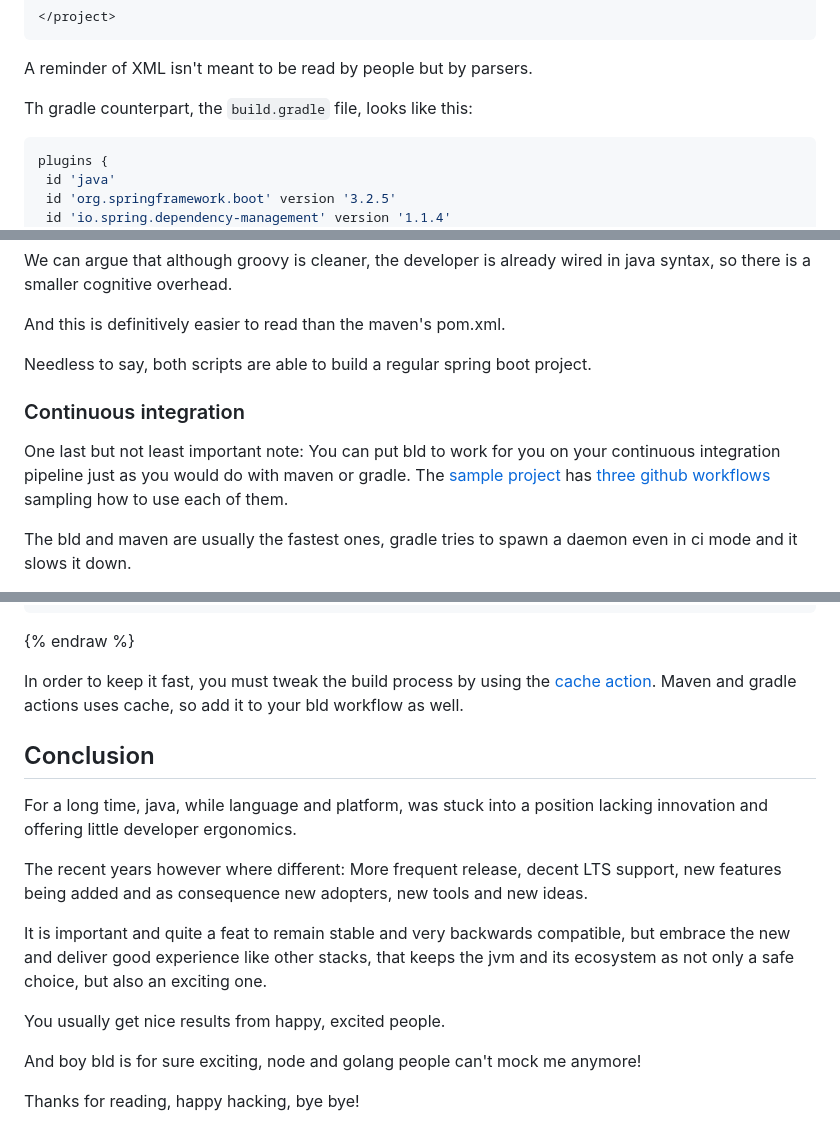
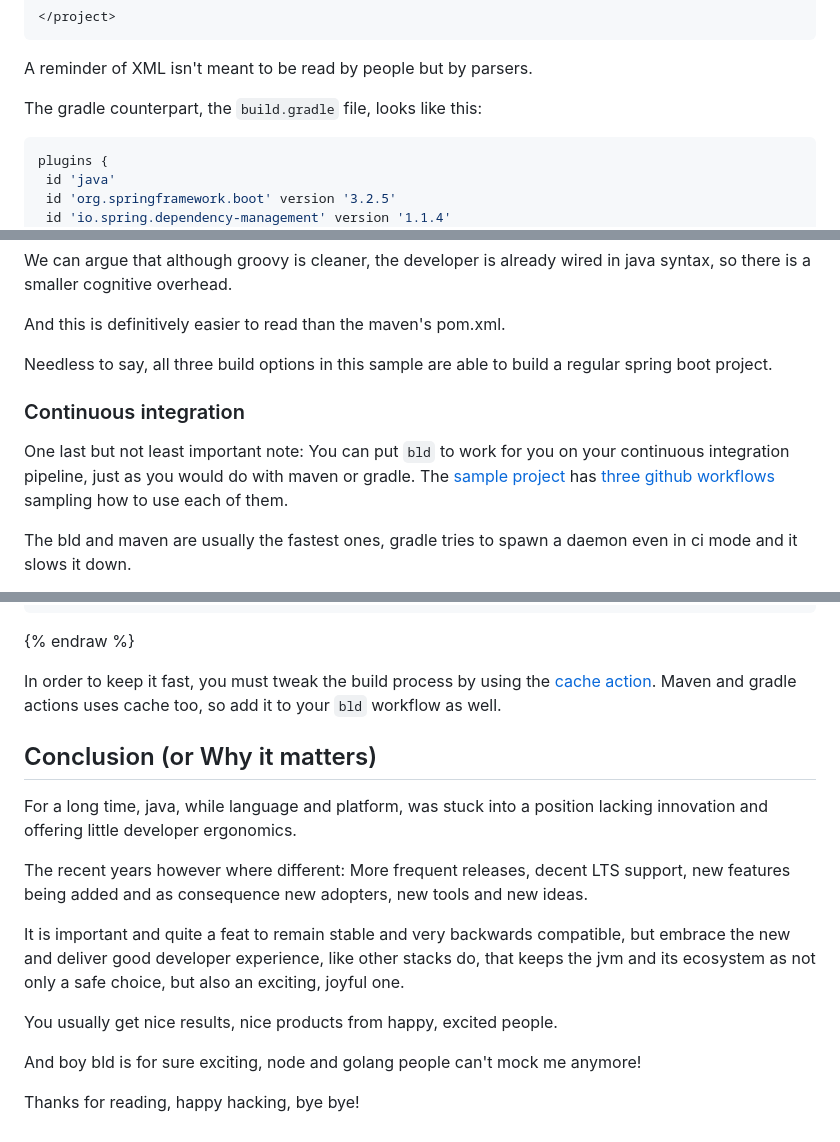
Before and after one commit to sombriks/sombriks-hq, a Markdown page: src/blog/0070-build-with-bld-and-why-it-matters.md, 3 parts joined by grey strips. Drawn GitHub-style.

Commit message:
fix some minor typos

````diff
--- a/src/blog/0070-build-with-bld-and-why-it-matters.md
+++ b/src/blog/0070-build-with-bld-and-why-it-matters.md
@@ -460,7 +460,7 @@ This is the `pom.xml`:
 
 A reminder of XML isn't meant to be read by people but by parsers.
 
-Th gradle counterpart, the `build.gradle` file, looks like this:
+The gradle counterpart, the `build.gradle` file, looks like this:
 
 ```groovy
 plugins {
@@ -569,12 +569,13 @@ java syntax, so there is a smaller cognitive overhead.
 
 And this is definitively easier to read than the maven's pom.xml.
 
-Needless to say, both scripts are able to build a regular spring boot project.
+Needless to say, all three build options in this sample are able to build a
+regular spring boot project.
 
 ### Continuous integration
 
-One last but not least important note: You can put bld to work for you on your
-continuous integration pipeline just as you would do with maven or gradle. The
+One last but not least important note: You can put `bld` to work for you on your
+continuous integration pipeline, just as you would do with maven or gradle. The
 [sample project][spring] has [three][ci-bld] [github][ci-gradle]
 [workflows][ci-maven] sampling how to use each of them.
 
@@ -614,23 +615,24 @@ jobs:
 {% endraw %}
 
 In order to keep it fast, you must tweak the build process by using the
-[cache action][action-cache]. Maven and gradle actions uses cache, so add it to
-your bld workflow as well.
+[cache action][action-cache]. Maven and gradle actions uses cache too, so add it
+to your `bld` workflow as well.
 
-## Conclusion
+## Conclusion (or Why it matters)
 
 For a long time, java, while language and platform, was stuck into a position
 lacking innovation and offering little developer ergonomics.
 
-The recent years however where different: More frequent release, decent LTS
+The recent years however where different: More frequent releases, decent LTS
 support, new features being added and as consequence new adopters, new tools and
 new ideas.
 
 It is important and quite a feat to remain stable and very backwards compatible,
-but embrace the new and deliver good experience like other stacks, that keeps
-the jvm and its ecosystem as not only a safe choice, but also an exciting one.
+but embrace the new and deliver good developer experience, like other stacks do,
+that keeps the jvm and its ecosystem as not only a safe choice, but also an
+exciting, joyful one.
 
-You usually get nice results from happy, excited people.
+You usually get nice results, nice products from happy, excited people.
 
 And boy bld is for sure exciting, node and golang people can't mock me anymore!
 
````
